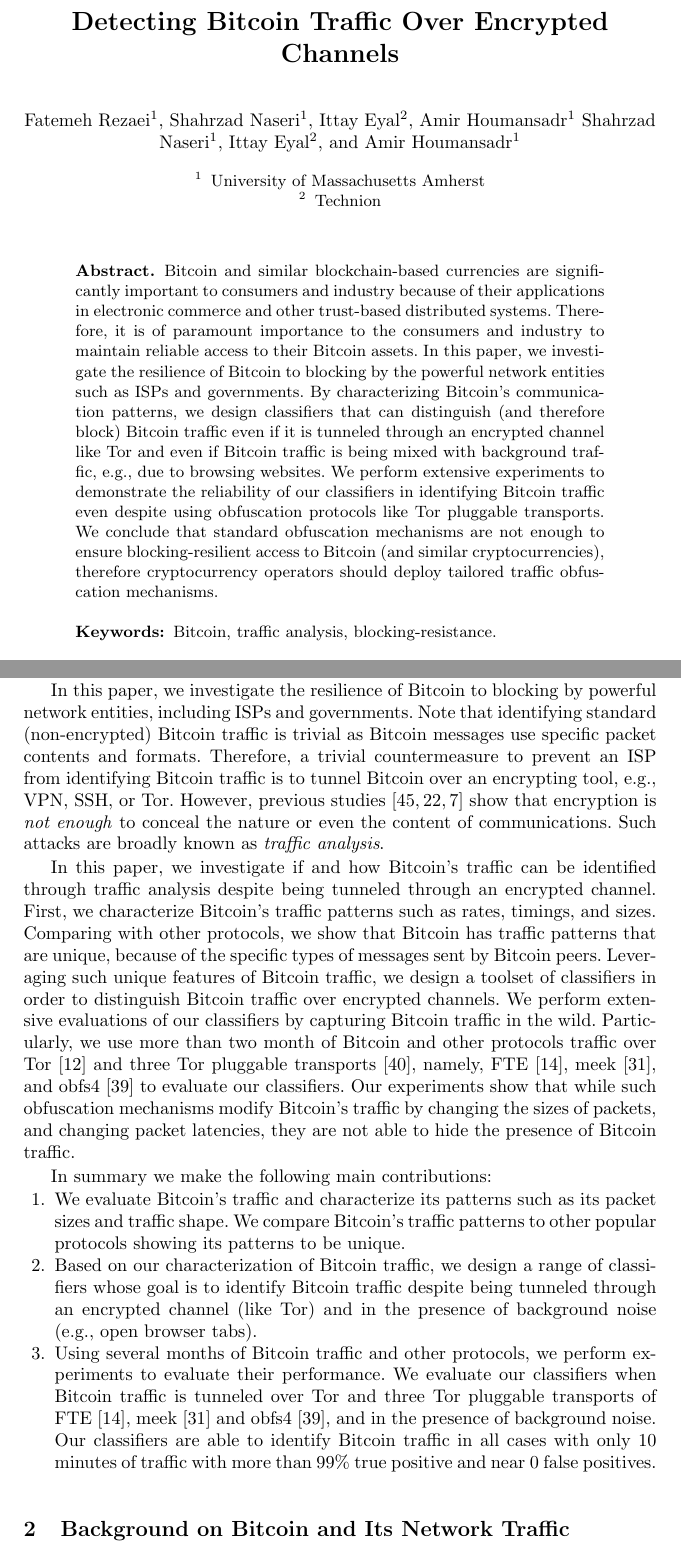
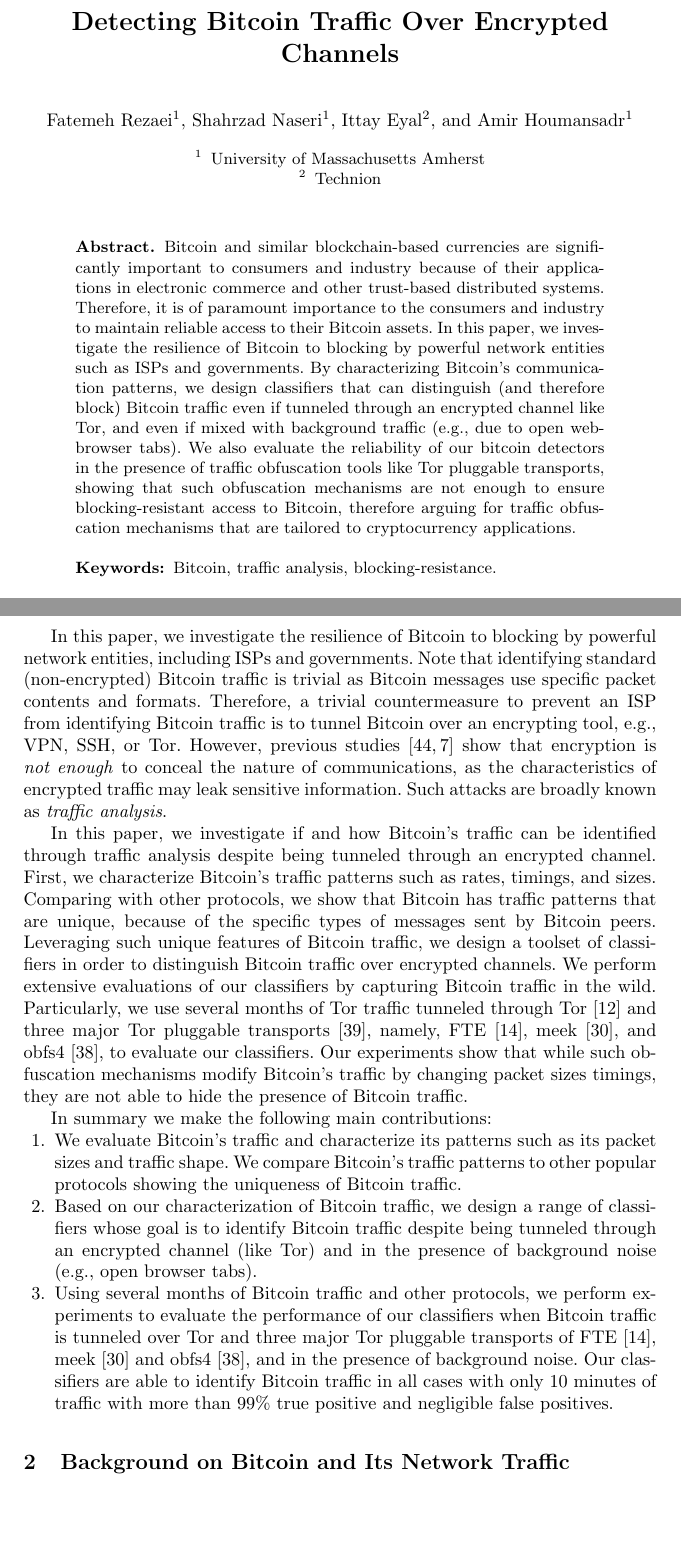
Before and after one commit to fatemerezaei/secure, a LaTeX paper (main.tex, which reads files/intro.tex): two parts of pages 1 and 2 of 23, joined at a grey line, cut so that both start at the same text, the shorter picture padded with empty space. Compiled offline with pdfLaTeX.

Commit message:
abs/intro

```diff
--- a/files/intro.tex
+++ b/files/intro.tex
@@ -29,8 +29,8 @@
 as \bc messages use specific packet contents and formats.
 Therefore, a trivial countermeasure to prevent an ISP from identifying \bc traffic is to
 tunnel \bc over an encrypting tool, e.g., VPN, SSH, or Tor.
-However, previous studies~\cite{wright2007language,herrmann2009website,fing-attacks-defenses} show that encryption is \emph{not enough} to conceal the
-nature or even the content of communications.  Such attacks are broadly known as \emph{traffic analysis}.
+However, previous studies~\cite{wright2007language,fing-attacks-defenses} show that encryption is \emph{not enough} to conceal the
+nature of communications, as the characteristics of encrypted traffic may leak sensitive information.  Such attacks are broadly known as \emph{traffic analysis}.
 
 
 In this paper, we investigate if and how  \bc's traffic can be identified through traffic analysis despite being tunneled through an encrypted channel.
@@ -38,8 +38,8 @@
 Comparing with other protocols, we show that \bc has traffic patterns that are unique, because of the specific types of messages sent by \bc peers.
 Leveraging such unique features of \bc traffic, we design a toolset of classifiers in order to distinguish \bc traffic over encrypted channels.
 %\fatemeh{The last sentence of item 3 is too important to be left out from the intro before. In following I tried to apply your comment. Saying that we use 2 month of traffic, etc.}
-We perform extensive evaluations of our classifiers by capturing \bc traffic in the wild. Particularly, we use more than two month of \bc  and other protocols traffic over Tor~\cite{tor} and three Tor pluggable transports~\cite{pluggable-transport}, namely, FTE~\cite{fte}, meek~\cite{meek}, and obfs4~\cite{obfsproxy} to evaluate our classifiers.
-Our experiments show that while such obfuscation mechanisms modify \bc's traffic by changing the sizes of packets, and changing packet latencies, they are not able to hide the presence of \bc traffic.
+We perform extensive evaluations of our classifiers by capturing \bc traffic in the wild. Particularly, we use several months of Tor traffic tunneled through Tor~\cite{tor} and three major Tor pluggable transports~\cite{pluggable-transport}, namely, FTE~\cite{fte}, meek~\cite{meek}, and obfs4~\cite{obfsproxy}, to evaluate our classifiers.
+Our experiments show that while such obfuscation mechanisms modify \bc's traffic by changing packet sizes timings, they are not able to hide the presence of \bc traffic.
 %VPN~\cite{vpnGate},
 \begin{comment}
 Our experiments show that while such obfuscation mechanisms modify \bc's traffic by changing the sizes of packets, and changing packet latencies, for each of the protocols we are able to design a reliable classifier to identify \bc traffic from other traffic.
@@ -53,9 +53,9 @@
 In summary we make the following main contributions:
 
 \begin{compactenum}
-	\item We evaluate \bc's traffic and characterize its patterns such as its packet sizes and traffic shape. We compare \bc's traffic patterns to other popular protocols showing its patterns to be unique.
+	\item We evaluate \bc's traffic and characterize its patterns such as its packet sizes and traffic shape. We compare \bc's traffic patterns to other popular protocols showing the uniqueness of \bc traffic.
 	\item Based on our characterization of \bc traffic, we design a range of classifiers whose goal is to identify \bc traffic despite being tunneled through an encrypted channel (like Tor) and in the presence of background noise (e.g., open browser tabs).
-	\item Using several months of \bc traffic and other protocols, we perform experiments to evaluate their performance. We evaluate our classifiers when \bc traffic is tunneled over Tor and three Tor pluggable transports of FTE~\cite{fte}, meek~\cite{meek} and obfs4~\cite{obfsproxy}, and in the presence of background noise. Our classifiers are able to identify \bc traffic in all cases with only $10$ minutes of traffic with more than $99\%$ true positive and near 0 false positives.
+	\item Using several months of \bc traffic and other protocols, we perform experiments to evaluate the performance of our classifiers when \bc traffic is tunneled over Tor and three major Tor pluggable transports of FTE~\cite{fte}, meek~\cite{meek} and obfs4~\cite{obfsproxy}, and in the presence of background noise. Our classifiers are able to identify \bc traffic in all cases with only $10$ minutes of traffic with more than $99\%$ true positive and negligible false positives.
 
 \end{compactenum}
 
--- a/main.tex
+++ b/main.tex
@@ -87,7 +87,6 @@
 
 \author{Fatemeh Rezaei \inst{1}\and
 Shahrzad Naseri \inst{1} \and Ittay Eyal\inst{2} \and Amir Houmansadr \inst{1}
-Shahrzad Naseri\inst{1} \and Ittay Eyal\inst{2} \and Amir Houmansadr \inst{1}
 }
 
 
@@ -120,13 +119,12 @@
  consumers and industry because of their applications in
 electronic commerce and other trust-based distributed systems.
 Therefore, it is of paramount importance to the consumers and industry to maintain reliable access to their Bitcoin assets.
-In this paper, we investigate the  resilience of Bitcoin to blocking by the powerful network
+In this paper, we investigate the  resilience of Bitcoin to blocking by  powerful network
 entities such as ISPs and governments.
-By characterizing Bitcoin's communication patterns, we design classifiers that can distinguish (and therefore block) Bitcoin traffic even if it is tunneled through an encrypted channel like Tor and even if Bitcoin traffic is being mixed with background traffic, e.g., due to browsing websites.
-We perform extensive experiments to demonstrate the reliability of our classifiers in identifying Bitcoin traffic even despite using obfuscation protocols like Tor pluggable transports.
-We conclude that standard obfuscation mechanisms are not enough to ensure
-blocking-resilient access to Bitcoin (and similar cryptocurrencies), therefore
-cryptocurrency operators should deploy tailored traffic obfuscation mechanisms.
+By characterizing Bitcoin's communication patterns, we design classifiers that can distinguish (and therefore block) Bitcoin traffic even if  tunneled through an encrypted channel like Tor, and even if  mixed with background traffic (e.g., due to open webbrowser tabs).
+We also evaluate the reliability of our bitcoin detectors in the presence of  traffic obfuscation tools like Tor pluggable transports, showing that such obfuscation mechanisms are not enough to ensure
+blocking-resistant  access to Bitcoin, therefore arguing for traffic obfuscation mechanisms
+that are tailored to cryptocurrency applications.
 
 \keywords{\bc, traffic analysis,  blocking-resistance.}
 \end{abstract}
```
